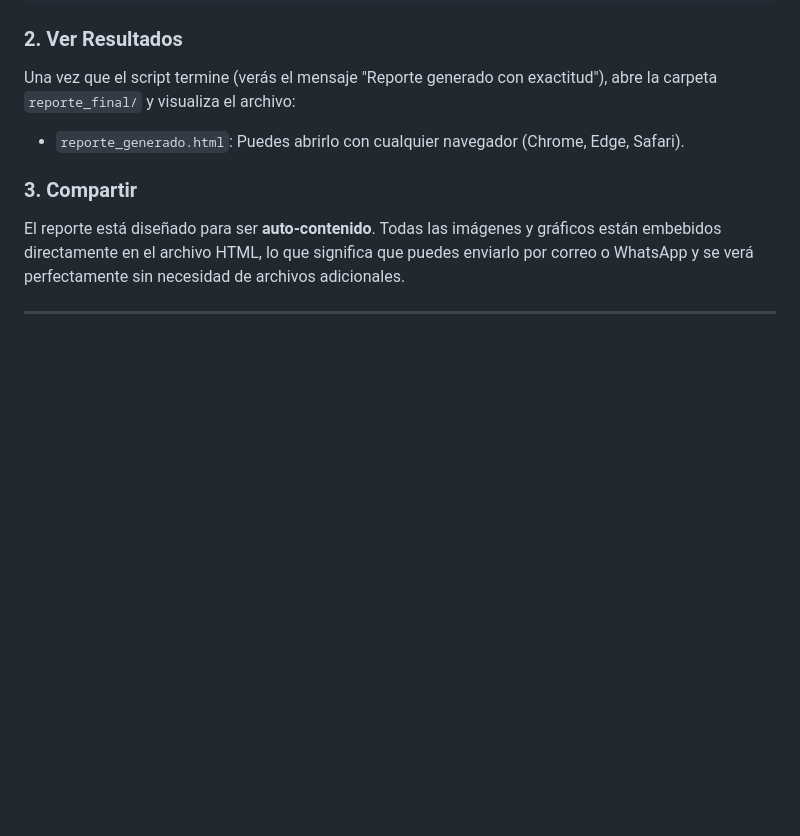
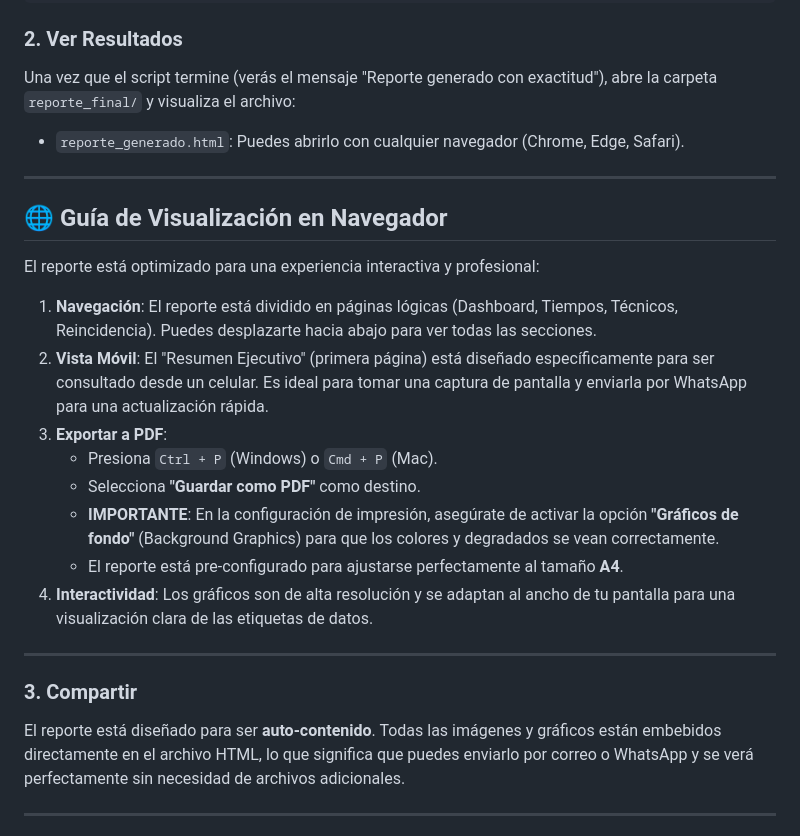
Before and after one commit to kaledmolina/generadordereportes, a Markdown page: README.md, the part around the change. GitHub-like rendering; blank space fills up the shorter version.

Commit message:
docs: add browser visualization and PDF export guide to README

```diff
--- a/README.md
+++ b/README.md
@@ -52,6 +52,23 @@ python generar_reporte_automatico.py
 Una vez que el script termine (verás el mensaje "Reporte generado con exactitud"), abre la carpeta `reporte_final/` y visualiza el archivo:
 *   `reporte_generado.html`: Puedes abrirlo con cualquier navegador (Chrome, Edge, Safari).
 
+---
+
+## 🌐 Guía de Visualización en Navegador
+
+El reporte está optimizado para una experiencia interactiva y profesional:
+
+1.  **Navegación**: El reporte está dividido en páginas lógicas (Dashboard, Tiempos, Técnicos, Reincidencia). Puedes desplazarte hacia abajo para ver todas las secciones.
+2.  **Vista Móvil**: El "Resumen Ejecutivo" (primera página) está diseñado específicamente para ser consultado desde un celular. Es ideal para tomar una captura de pantalla y enviarla por WhatsApp para una actualización rápida.
+3.  **Exportar a PDF**:
+    *   Presiona `Ctrl + P` (Windows) o `Cmd + P` (Mac).
+    *   Selecciona **"Guardar como PDF"** como destino.
+    *   **IMPORTANTE**: En la configuración de impresión, asegúrate de activar la opción **"Gráficos de fondo"** (Background Graphics) para que los colores y degradados se vean correctamente.
+    *   El reporte está pre-configurado para ajustarse perfectamente al tamaño **A4**.
+4.  **Interactividad**: Los gráficos son de alta resolución y se adaptan al ancho de tu pantalla para una visualización clara de las etiquetas de datos.
+
+---
+
 ### 3. Compartir
 El reporte está diseñado para ser **auto-contenido**. Todas las imágenes y gráficos están embebidos directamente en el archivo HTML, lo que significa que puedes enviarlo por correo o WhatsApp y se verá perfectamente sin necesidad de archivos adicionales.
 
```
